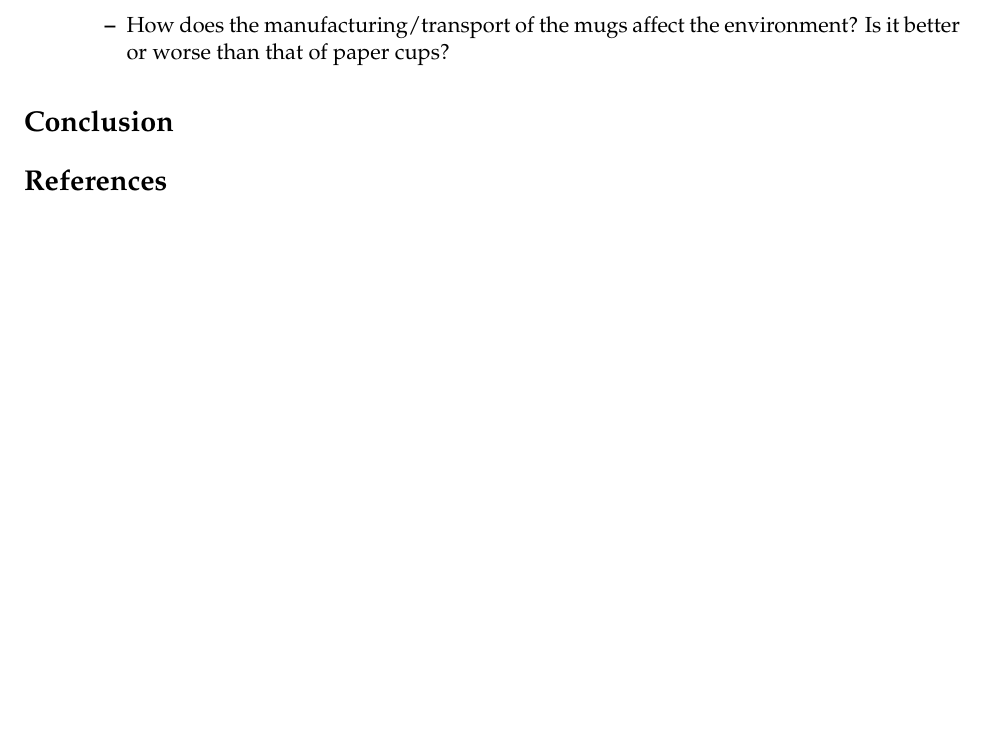
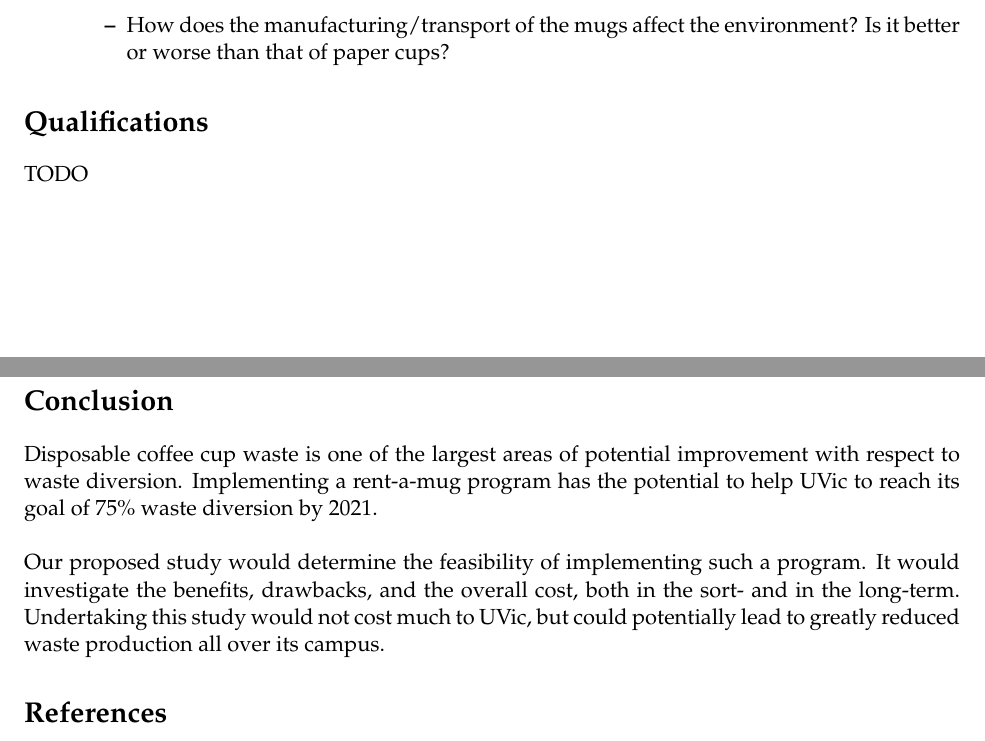
Before and after one commit to otonnesen/Paper-Cup-Proposal, a LaTeX document (Proposal.tex): part of page 2 of 3 before the commit and two parts of pages 2 and 3 of 3 after it, the two joined at a grey line, cut so that both start at the same text, the shorter picture padded with empty space. Compiled offline with pdfLaTeX.

Commit message:
Added conclusion

```diff
--- a/Proposal.tex
+++ b/Proposal.tex
@@ -111,7 +111,20 @@ campus.\\\\
 	\end{itemize}
 
 \end{itemize}
+\section*{Qualifications}
+TODO
 \section*{Conclusion}
+Disposable coffee cup waste is one of the largest areas of potential
+improvement with respect to waste diversion.  Implementing a rent-a-mug
+program has the potential to help UVic to reach its goal of 75\% waste diversion
+by 2021.
+\newline
+\newline
+Our proposed study would determine the feasibility of implementing such a
+program. It would investigate the benefits, drawbacks, and the overall cost,
+both in the sort- and in the long-term. Undertaking this study would not cost
+much to UVic, but could potentially lead to greatly reduced waste production
+all over its campus.
 
 \begin{thebibliography}{9}
 \bibitem{myrefitem}
```
